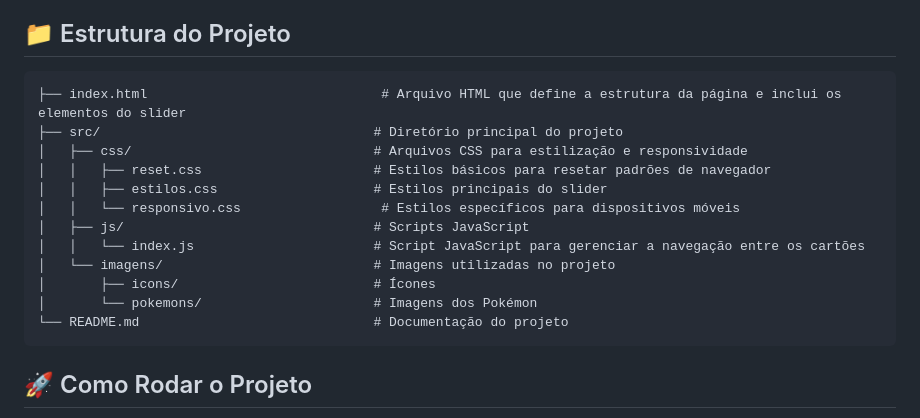
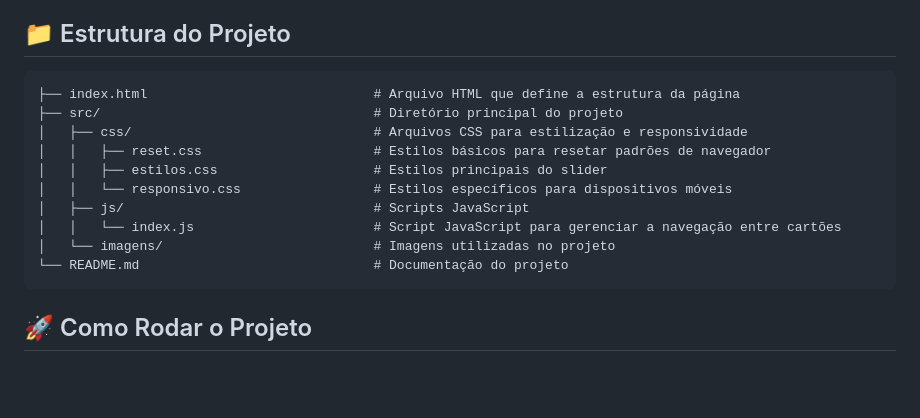
Before and after one commit to devAndreotti/sliderpokemon, a Markdown page: README.md, the part around the change. GitHub-like rendering; blank space fills up the shorter version.

````diff
--- a/README.md
+++ b/README.md
@@ -31,17 +31,15 @@ Confira o projeto online através deste [link](https://devandreotti.github.io/sl
 
 ## 📁 Estrutura do Projeto
 ```
-├── index.html                              # Arquivo HTML que define a estrutura da página e inclui os elementos do slider
+├── index.html                             # Arquivo HTML que define a estrutura da página
 ├── src/                                   # Diretório principal do projeto
 │   ├── css/                               # Arquivos CSS para estilização e responsividade
 │   │   ├── reset.css                      # Estilos básicos para resetar padrões de navegador
 │   │   ├── estilos.css                    # Estilos principais do slider
-│   │   └── responsivo.css                  # Estilos específicos para dispositivos móveis
+│   │   └── responsivo.css                 # Estilos específicos para dispositivos móveis
 │   ├── js/                                # Scripts JavaScript
-│   │   └── index.js                       # Script JavaScript para gerenciar a navegação entre os cartões
+│   │   └── index.js                       # Script JavaScript para gerenciar a navegação entre cartões
 │   └── imagens/                           # Imagens utilizadas no projeto
-│       ├── icons/                         # Ícones
-│       └── pokemons/                      # Imagens dos Pokémon
 └── README.md                              # Documentação do projeto
 ```
 
````
